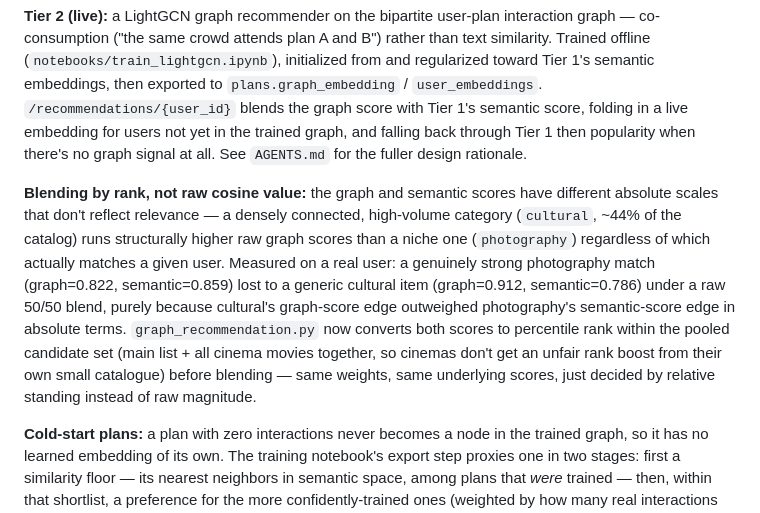
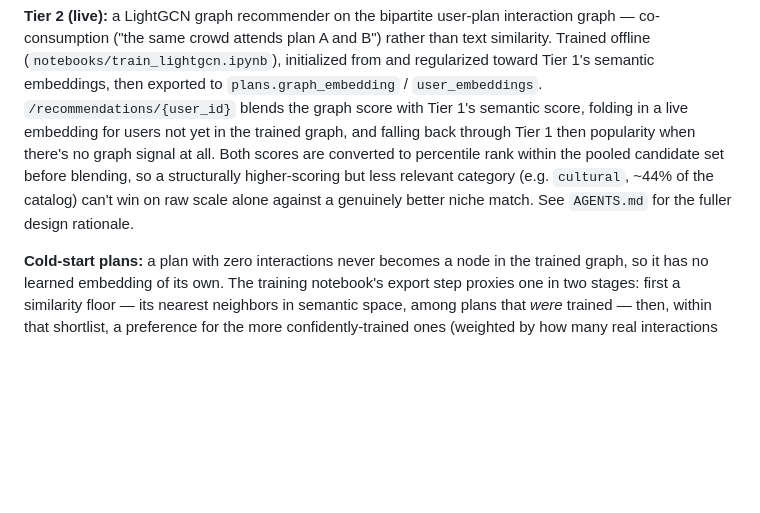
Before and after one commit to Beloslavaa/agora-plan-recommender, a Markdown page: README.md, the part around the change. Rendered like a GitHub page; blank space fills up the shorter version.

Commit message:
Trim Tier 2 rank-blending note to one sentence in README
Co-Authored-By: Claude Sonnet 5 <noreply@anthropic.com>

```diff
--- a/README.md
+++ b/README.md
@@ -44,23 +44,11 @@ Tier 1's semantic embeddings, then exported to `plans.graph_embedding` /
 `user_embeddings`. `/recommendations/{user_id}` blends the graph score with
 Tier 1's semantic score, folding in a live embedding for users not yet in
 the trained graph, and falling back through Tier 1 then popularity when
-there's no graph signal at all. See `AGENTS.md` for the fuller design
-rationale.
-
-**Blending by rank, not raw cosine value:** the graph and semantic scores
-have different absolute scales that don't reflect relevance — a densely
-connected, high-volume category (`cultural`, ~44% of the catalog) runs
-structurally higher raw graph scores than a niche one (`photography`)
-regardless of which actually matches a given user. Measured on a real user:
-a genuinely strong photography match (graph=0.822, semantic=0.859) lost to a
-generic cultural item (graph=0.912, semantic=0.786) under a raw 50/50 blend,
-purely because cultural's graph-score edge outweighed photography's
-semantic-score edge in absolute terms. `graph_recommendation.py` now
-converts both scores to percentile rank within the pooled candidate set
-(main list + all cinema movies together, so cinemas don't get an unfair
-rank boost from their own small catalogue) before blending — same weights,
-same underlying scores, just decided by relative standing instead of raw
-magnitude.
+there's no graph signal at all. Both scores are converted to percentile
+rank within the pooled candidate set before blending, so a structurally
+higher-scoring but less relevant category (e.g. `cultural`, ~44% of the
+catalog) can't win on raw scale alone against a genuinely better niche
+match. See `AGENTS.md` for the fuller design rationale.
 
 **Cold-start plans:** a plan with zero interactions never becomes a node in
 the trained graph, so it has no learned embedding of its own. The training
```
